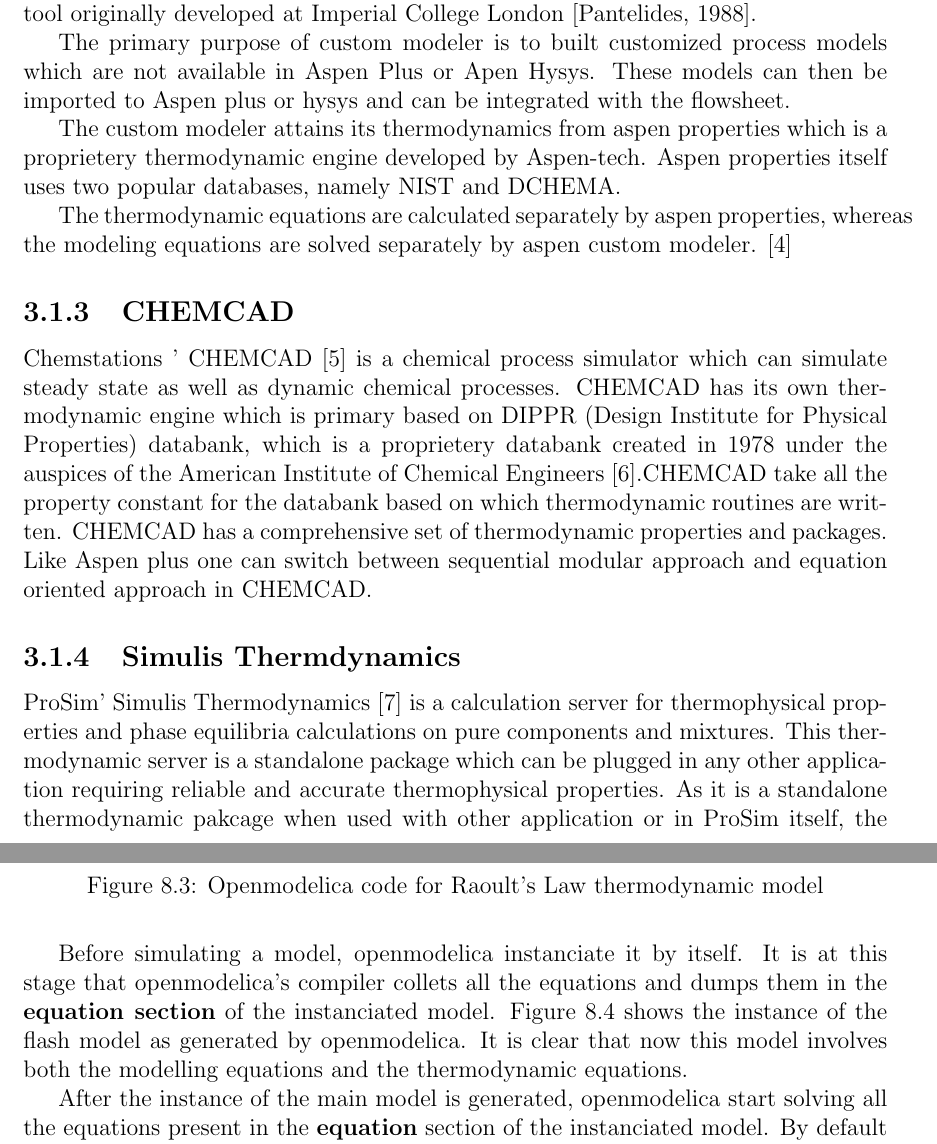
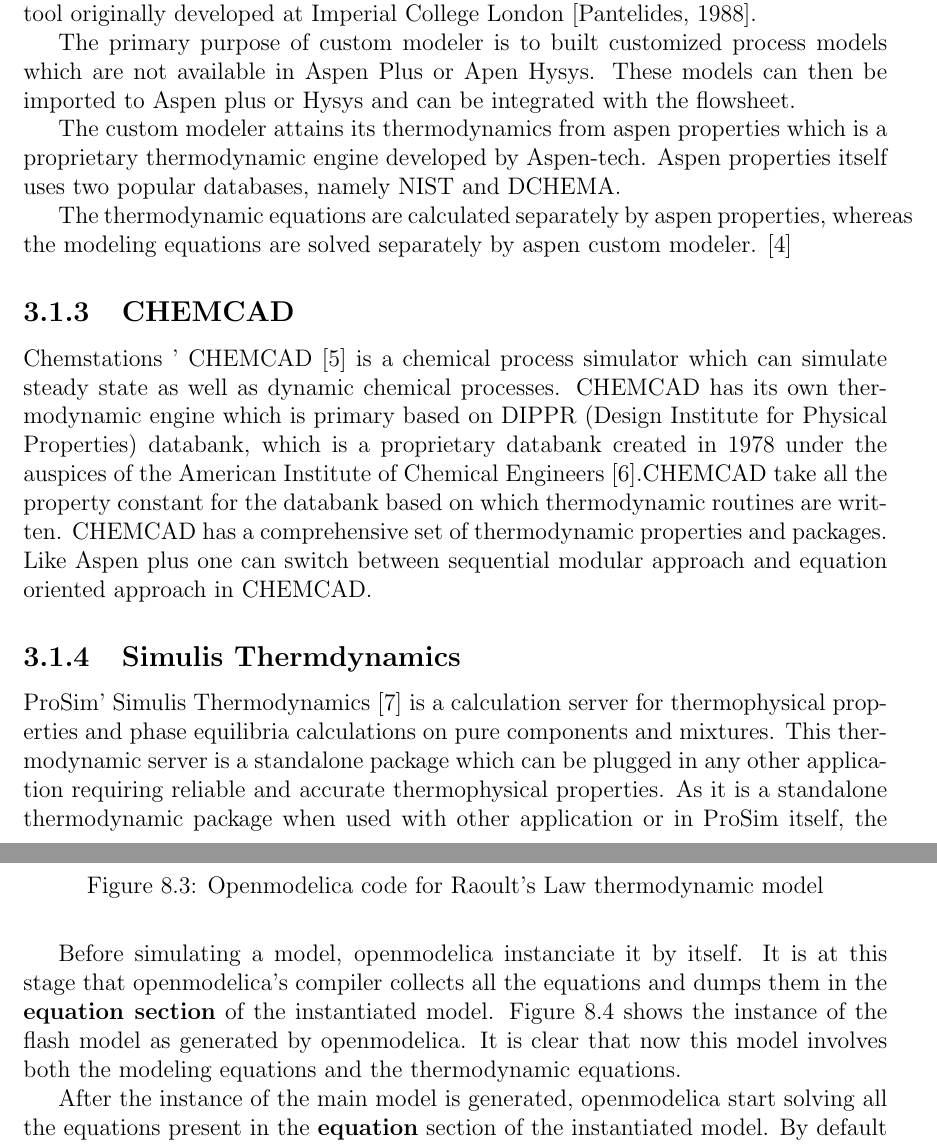
Before and after one commit to RahulJain7/MtechThese, a LaTeX thesis (MtechIIReport.tex): two parts of pages 19 and 46 of 88, joined at a grey line, cut so that both start at the same text. The pictures show the PDF file MtechIIReport.pdf that the author committed with the source.

Commit message:
Last Mtech Thesis

```diff
--- a/MtechIIReport.tex
+++ b/MtechIIReport.tex
@@ -197,7 +197,7 @@
 PSE can supply Multiflash with the DIPPR database supplied by the AIChE, providing component data for thousands of components.
 
 \item \textbf{OLI electrolyte properties} \\
-PSE provides OLI Systems' OLI electrolyte properties package for aqueous electrolytic systems. It is a proprietery thermodynamic package and involves separate licensing cost.
+PSE provides OLI Systems' OLI electrolyte properties package for aqueous electrolytic systems. It is a proprietary thermodynamic package and involves separate licensing cost.
 
 \item \textbf{CAPE-OPEN physical properties} \\
 gPROMS provides a CAPE-OPEN physical properties socket into which any CAPE-OPEN compliant physical properties package can be plugged – for example Aspentech's Aspen Properties, PROSIM's SIMULIS Thermodynamics, Aspentech's COMThermo and many others.
@@ -210,17 +210,17 @@
 Aspen-tech' Aspen custom modeler is a modeling and simulation environment to develop customized model. It is an evolution of SPEEDUP, a first-generation EO
 tool originally developed at Imperial College London [Pantelides, 1988].
 
-The primary purpose of custom modeler is to built customized process models which are not available in Aspen Plus or Apen Hysys. These models can then be imported to Aspen plus or hysys and can be integrated with the flowsheet.
-
-The custom modeler attains its thermodynamics from aspen properties which is a proprietery thermodynamic engine developed by Aspen-tech. Aspen properties itself uses two popular databases, namely NIST and DCHEMA.
+The primary purpose of custom modeler is to built customized process models which are not available in Aspen Plus or Apen Hysys. These models can then be imported to Aspen plus or Hysys and can be integrated with the flowsheet.
+
+The custom modeler attains its thermodynamics from aspen properties which is a proprietary thermodynamic engine developed by Aspen-tech. Aspen properties itself uses two popular databases, namely NIST and DCHEMA.
 
 The thermodynamic equations are calculated separately by aspen properties, whereas the modeling equations are solved separately by aspen custom modeler. \cite{ACM}
 
 \subsection{CHEMCAD}
-Chemstations ' CHEMCAD \cite{Chemcad}  is a chemical process simulator which can simulate steady state as well as dynamic chemical processes. CHEMCAD has its own thermodynamic engine which is primary based on DIPPR (Design Institute for Physical Properties) databank, which is a proprietery databank created in 1978 under the auspices of the American Institute of Chemical Engineers \cite{DIPPR}.CHEMCAD take all the property constant for the databank based on which thermodynamic routines are written. CHEMCAD has a comprehensive set of thermodynamic properties and packages. Like Aspen plus one can switch between sequential modular approach and equation oriented approach in CHEMCAD.
+Chemstations ' CHEMCAD \cite{Chemcad}  is a chemical process simulator which can simulate steady state as well as dynamic chemical processes. CHEMCAD has its own thermodynamic engine which is primary based on DIPPR (Design Institute for Physical Properties) databank, which is a proprietary databank created in 1978 under the auspices of the American Institute of Chemical Engineers \cite{DIPPR}.CHEMCAD take all the property constant for the databank based on which thermodynamic routines are written. CHEMCAD has a comprehensive set of thermodynamic properties and packages. Like Aspen plus one can switch between sequential modular approach and equation oriented approach in CHEMCAD.
 
 \subsection{Simulis Thermdynamics}
-ProSim' Simulis Thermodynamics \cite{Simulis} is a calculation server for thermophysical properties and phase equilibria  calculations on pure components and mixtures. This thermodynamic server is a standalone package which can be plugged in any other application requiring reliable and accurate thermophysical properties. As it is a standalone thermodynamic pakcage when used with other application or in ProSim itself, the thermodyanmic properties are calculated by Simulis, whereas the modeling equations has to solved separately.
+ProSim' Simulis Thermodynamics \cite{Simulis} is a calculation server for thermophysical properties and phase equilibria calculations on pure components and mixtures. This thermodynamic server is a standalone package which can be plugged in any other application requiring reliable and accurate thermophysical properties. As it is a standalone thermodynamic package when used with other application or in ProSim itself, the thermodyanmic properties are calculated by Simulis, whereas the modeling equations has to solved separately.
 
 \section{Open source simulation environment and associated thermodynamic engine}
 \subsection{ASCEND}
@@ -736,7 +736,7 @@
 \label{8.2}
 \end{figure}
 
-Before simulating a model, openmodelica instanciate it by itself. It is at this stage that openmodelica's compiler collets all the equations and dumps them in the \textbf{equation section} of the instanciated model. Figure \ref{8.3} shows the instance of the flash model as generated by openmodelica. It is clear that now this model involves both the modelling equations and the thermodynamic equations.
+Before simulating a model, openmodelica instanciate it by itself. It is at this stage that openmodelica's compiler collects all the equations and dumps them in the \textbf{equation section} of the instantiated model. Figure \ref{8.3} shows the instance of the flash model as generated by openmodelica. It is clear that now this model involves both the modeling equations and the thermodynamic equations.
 \begin{figure}
 \centering
 \includegraphics[width=0.9\linewidth]{Combmodel}
@@ -744,7 +744,7 @@
 \label{8.3}
 \end{figure}
 
-After the instance of the main model is generated, openmodelica start solving all the equations present in the \textbf{equation} section of the instanciated model. By default openmodelica uses \textbf{Dassl} to solve differential algebric equations and a hybrid solver for solving algebraic equations. However, we can choose a different solver from the list of solvers. This is achieved by going in the simulation setup window, where one can specify all the details regarding the simulation for example the time period, the number of intervals for simulation etc. The output of openmodelica's successful simulation is a mat or a csv file.
+After the instance of the main model is generated, openmodelica start solving all the equations present in the \textbf{equation} section of the instantiated model. By default openmodelica uses \textbf{Dassl} to solve differential algebric equations and a hybrid solver for solving algebraic equations. However, we can choose a different solver from the list of solvers. This is achieved by going in the simulation setup window, where one can specify all the details regarding the simulation for example the time period, the number of intervals for simulation etc. The output of openmodelica's successful simulation is a mat or a csv file.
 
 \chapter{Solved examples in Openmodelica using the built in thermodynamics}
 
```
Also changed, not shown: MtechIIReport.pdf, MtechIIReport.tex (30 more changed lines), 4 other files.
